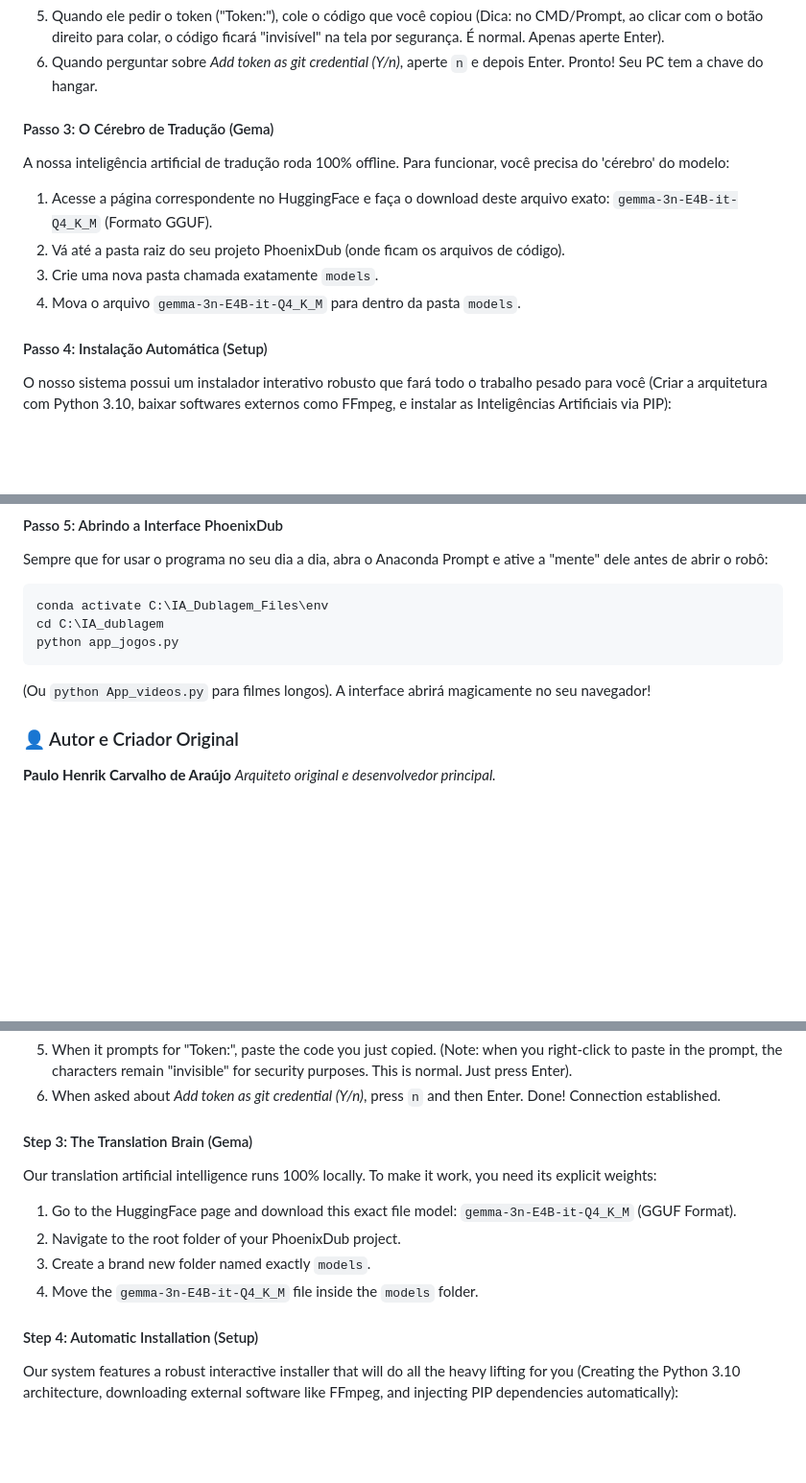
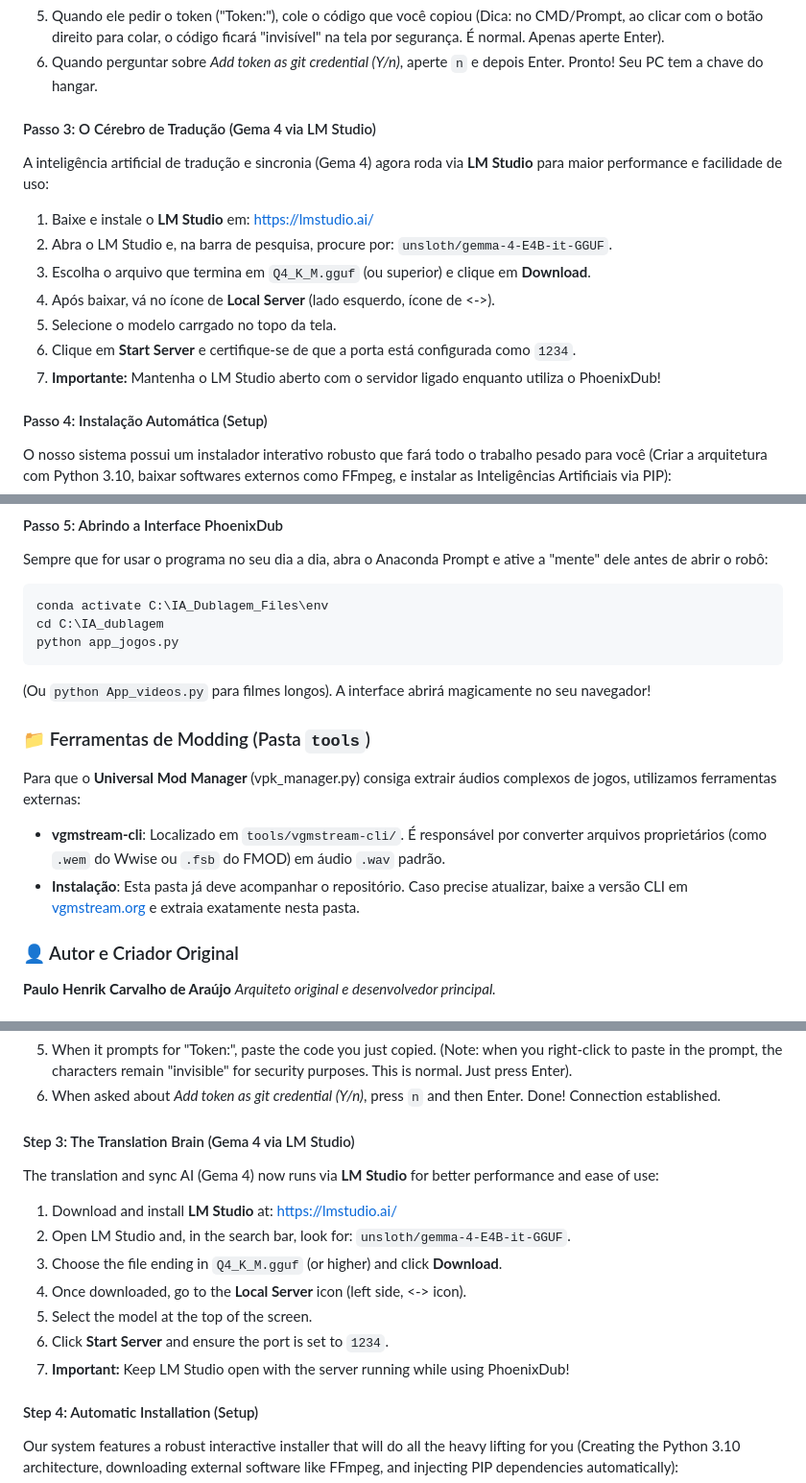
Before and after one commit to NarraVox/PhoenixDub-AI, a Markdown page: README.md, 3 parts joined by grey strips. Shown at 96% size. Drawn GitHub-style; blank space fills up the shorter version.

````diff
--- a/README.md
+++ b/README.md
@@ -52,12 +52,15 @@ O nosso sistema baixa as inteligências e vozes de alta qualidade direto do Hugg
 5. Quando ele pedir o token ("Token:"), cole o código que você copiou (Dica: no CMD/Prompt, ao clicar com o botão direito para colar, o código ficará "invisível" na tela por segurança. É normal. Apenas aperte Enter).
 6. Quando perguntar sobre *Add token as git credential (Y/n)*, aperte `n` e depois Enter. Pronto! Seu PC tem a chave do hangar.
 
-#### Passo 3: O Cérebro de Tradução (Gema)
-A nossa inteligência artificial de tradução roda 100% offline. Para funcionar, você precisa do 'cérebro' do modelo:
-1. Acesse a página correspondente no HuggingFace e faça o download deste arquivo exato: `gemma-3n-E4B-it-Q4_K_M` (Formato GGUF).
-2. Vá até a pasta raiz do seu projeto PhoenixDub (onde ficam os arquivos de código).
-3. Crie uma nova pasta chamada exatamente `models`.
-4. Mova o arquivo `gemma-3n-E4B-it-Q4_K_M` para dentro da pasta `models`.
+#### Passo 3: O Cérebro de Tradução (Gema 4 via LM Studio)
+A inteligência artificial de tradução e sincronia (Gema 4) agora roda via **LM Studio** para maior performance e facilidade de uso:
+1. Baixe e instale o **LM Studio** em: [https://lmstudio.ai/](https://lmstudio.ai/)
+2. Abra o LM Studio e, na barra de pesquisa, procure por: `unsloth/gemma-4-E4B-it-GGUF`.
+3. Escolha o arquivo que termina em `Q4_K_M.gguf` (ou superior) e clique em **Download**.
+4. Após baixar, vá no ícone de **Local Server** (lado esquerdo, ícone de <->).
+5. Selecione o modelo carrgado no topo da tela.
+6. Clique em **Start Server** e certifique-se de que a porta está configurada como `1234`.
+7. **Importante:** Mantenha o LM Studio aberto com o servidor ligado enquanto utiliza o PhoenixDub!
 
 #### Passo 4: Instalação Automática (Setup)
 O nosso sistema possui um instalador interativo robusto que fará todo o trabalho pesado para você (Criar a arquitetura com Python 3.10, baixar softwares externos como FFmpeg, e instalar as Inteligências Artificiais via PIP):
@@ -80,6 +83,11 @@ cd C:\IA_dublagem
 python app_jogos.py
 ```
 (Ou `python App_videos.py` para filmes longos). A interface abrirá magicamente no seu navegador!
+
+### 📁 Ferramentas de Modding (Pasta `tools`)
+Para que o **Universal Mod Manager** (vpk_manager.py) consiga extrair áudios complexos de jogos, utilizamos ferramentas externas:
+*   **vgmstream-cli**: Localizado em `tools/vgmstream-cli/`. É responsável por converter arquivos proprietários (como `.wem` do Wwise ou `.fsb` do FMOD) em áudio `.wav` padrão.
+*   **Instalação**: Esta pasta já deve acompanhar o repositório. Caso precise atualizar, baixe a versão CLI em [vgmstream.org](https://vgmstream.org) e extraia exatamente nesta pasta.
 
 ### 👤 Autor e Criador Original
 
@@ -142,12 +150,15 @@ Our system downloads high-quality voices and translation AI models directly from
 5. When it prompts for "Token:", paste the code you just copied. (Note: when you right-click to paste in the prompt, the characters remain "invisible" for security purposes. This is normal. Just press Enter).
 6. When asked about *Add token as git credential (Y/n)*, press `n` and then Enter. Done! Connection established.
 
-#### Step 3: The Translation Brain (Gema)
-Our translation artificial intelligence runs 100% locally. To make it work, you need its explicit weights:
-1. Go to the HuggingFace page and download this exact file model: `gemma-3n-E4B-it-Q4_K_M` (GGUF Format).
-2. Navigate to the root folder of your PhoenixDub project.
-3. Create a brand new folder named exactly `models`.
-4. Move the `gemma-3n-E4B-it-Q4_K_M` file inside the `models` folder.
+#### Step 3: The Translation Brain (Gema 4 via LM Studio)
+The translation and sync AI (Gema 4) now runs via **LM Studio** for better performance and ease of use:
+1. Download and install **LM Studio** at: [https://lmstudio.ai/](https://lmstudio.ai/)
+2. Open LM Studio and, in the search bar, look for: `unsloth/gemma-4-E4B-it-GGUF`.
+3. Choose the file ending in `Q4_K_M.gguf` (or higher) and click **Download**.
+4. Once downloaded, go to the **Local Server** icon (left side, <-> icon).
+5. Select the model at the top of the screen.
+6. Click **Start Server** and ensure the port is set to `1234`.
+7. **Important:** Keep LM Studio open with the server running while using PhoenixDub!
 
 #### Step 4: Automatic Installation (Setup)
 Our system features a robust interactive installer that will do all the heavy lifting for you (Creating the Python 3.10 architecture, downloading external software like FFmpeg, and injecting PIP dependencies automatically):
````
Also changed, not shown: other parts of README.md (+5 -0 lines).
